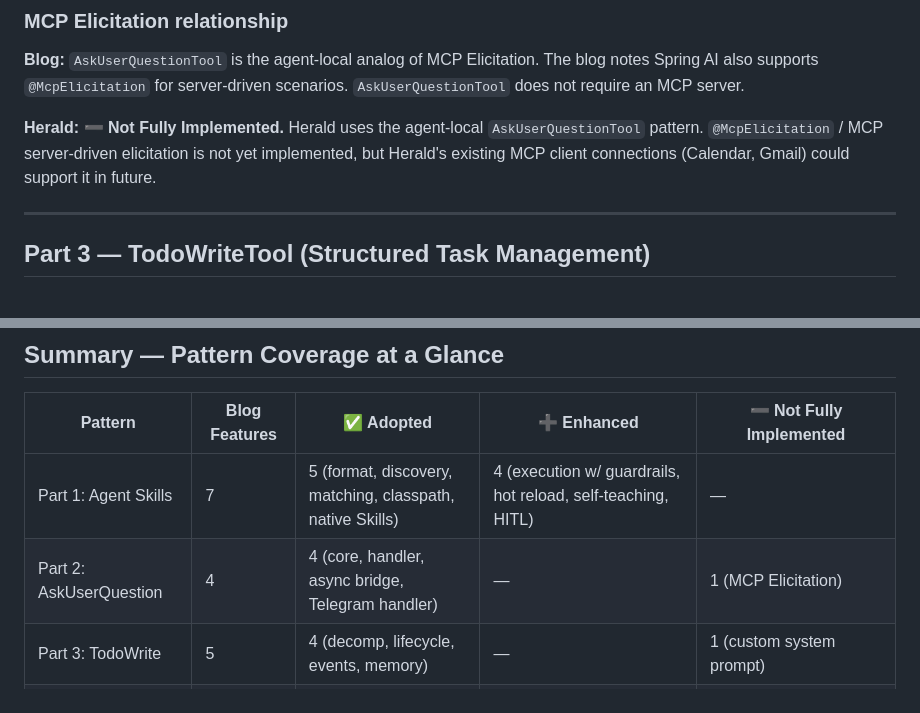
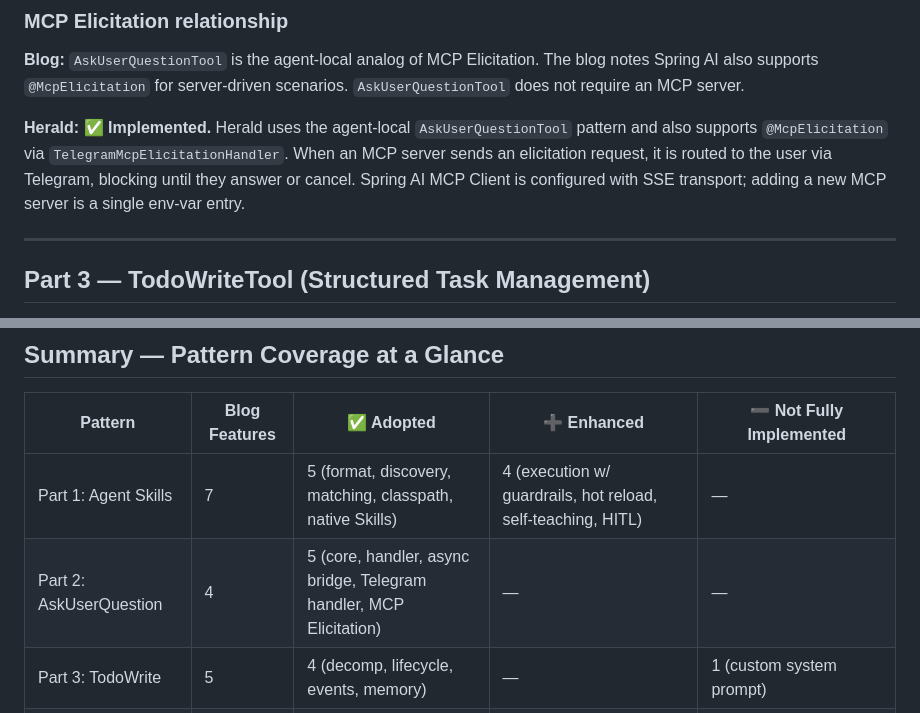
Before and after one commit to dbbaskette/herald, a Markdown page: docs/herald-patterns-comparison.md, 2 parts joined by grey strips. Drawn GitHub-style.

Commit message:
docs: mark MCP Elicitation as implemented in Part 2 comparison
Made-with: Cursor

```diff
--- a/docs/herald-patterns-comparison.md
+++ b/docs/herald-patterns-comparison.md
@@ -121,7 +121,7 @@
 
 **Blog:** `AskUserQuestionTool` is the agent-local analog of MCP Elicitation. The blog notes Spring AI also supports `@McpElicitation` for server-driven scenarios. `AskUserQuestionTool` does not require an MCP server.
 
-**Herald:** ➖ **Not Fully Implemented.** Herald uses the agent-local `AskUserQuestionTool` pattern. `@McpElicitation` / MCP server-driven elicitation is not yet implemented, but Herald's existing MCP client connections (Calendar, Gmail) could support it in future.
+**Herald:** ✅ **Implemented.** Herald uses the agent-local `AskUserQuestionTool` pattern and also supports `@McpElicitation` via `TelegramMcpElicitationHandler`. When an MCP server sends an elicitation request, it is routed to the user via Telegram, blocking until they answer or cancel. Spring AI MCP Client is configured with SSE transport; adding a new MCP server is a single env-var entry.
 
 ---
 
@@ -358,7 +358,7 @@
 | Pattern | Blog Features | ✅ Adopted | ➕ Enhanced | ➖ Not Fully Implemented |
 |---|---|---|---|---|
 | Part 1: Agent Skills | 7 | 5 (format, discovery, matching, classpath, native Skills) | 4 (execution w/ guardrails, hot reload, self-teaching, HITL) | — |
-| Part 2: AskUserQuestion | 4 | 4 (core, handler, async bridge, Telegram handler) | — | 1 (MCP Elicitation) |
+| Part 2: AskUserQuestion | 4 | 5 (core, handler, async bridge, Telegram handler, MCP Elicitation) | — | — |
 | Part 3: TodoWrite | 5 | 4 (decomp, lifecycle, events, memory) | — | 1 (custom system prompt) |
 | Part 4: Subagents | 6 | 5 (provider, format, context, multi-model, built-in agents) | 1 (research subagent) | 1 (parallel/background) |
 | Part 5: A2A Protocol | 4 | — | 2 (LLM-driven routing, A2A Client) | 2 (AgentCard format, A2A Server) |
```
